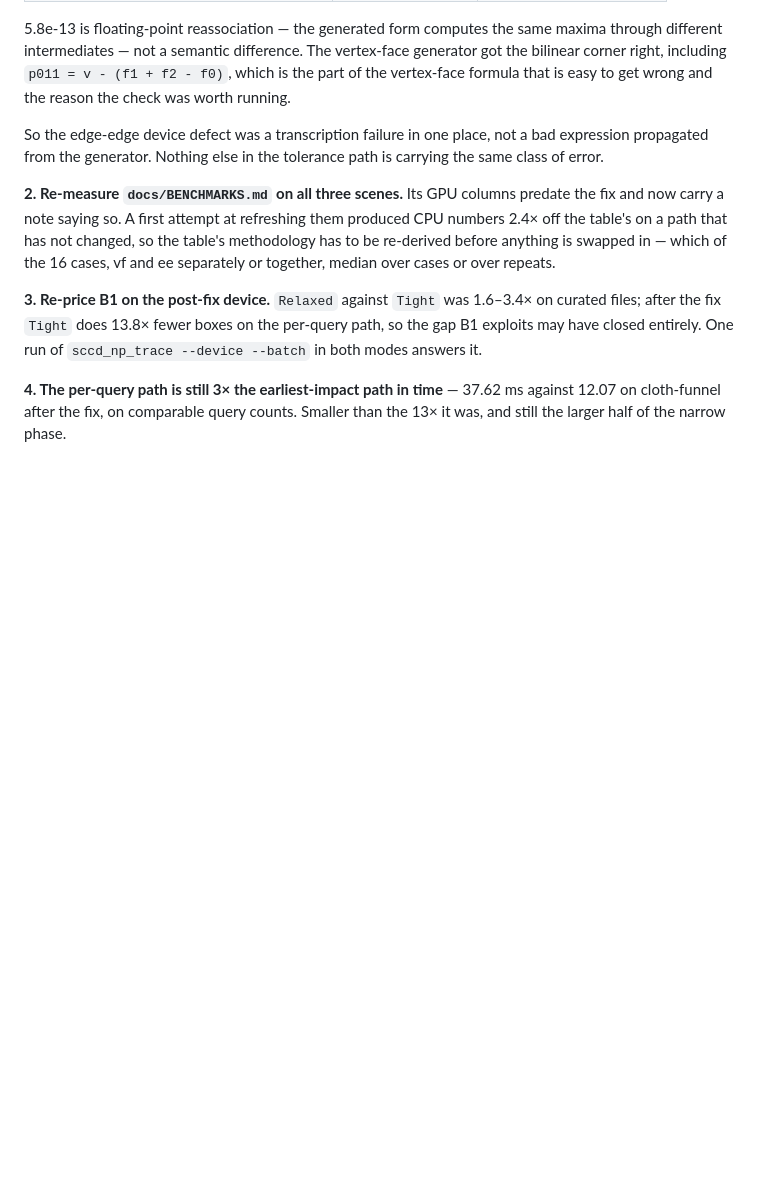
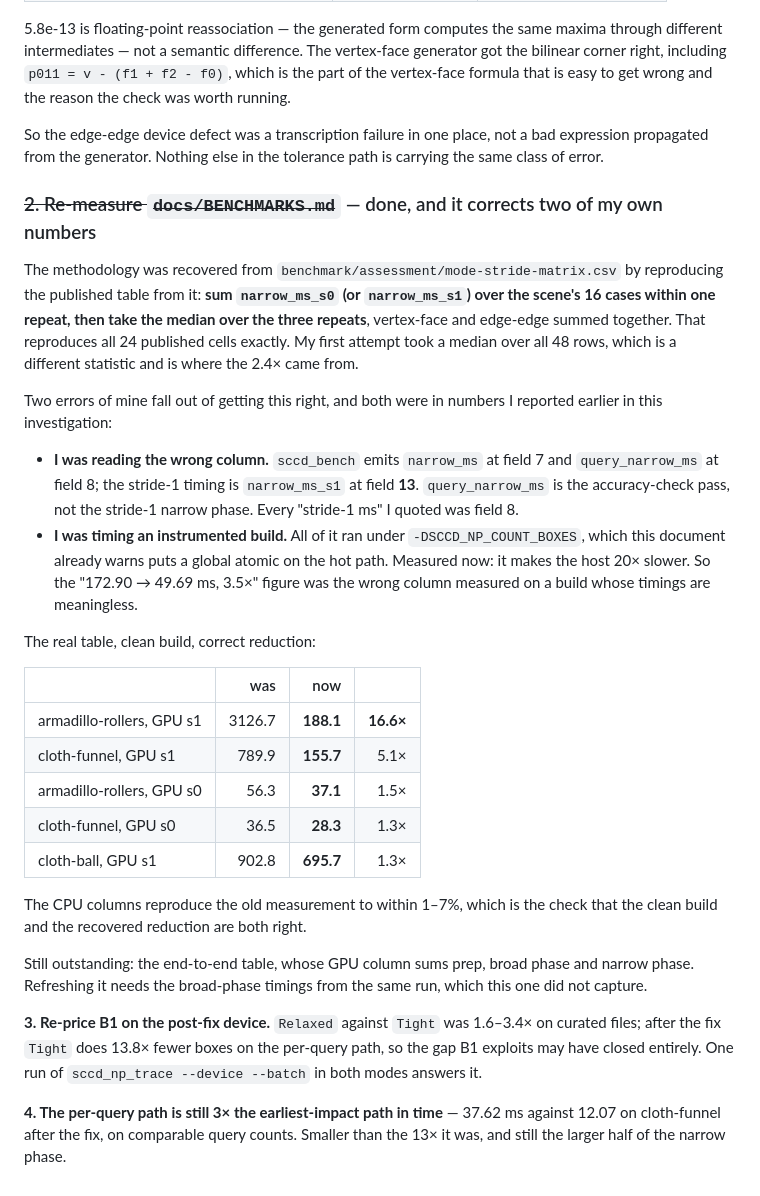
Before and after one commit to zulianp/sccd, a Markdown page: wip/CUDA_NARROWPHASE_PLAN.md, the part around the change. Rendered like a GitHub page; blank space fills up the shorter version.

```diff
--- a/wip/CUDA_NARROWPHASE_PLAN.md
+++ b/wip/CUDA_NARROWPHASE_PLAN.md
@@ -720,11 +720,44 @@ So the edge-edge device defect was a transcription failure in one place, not a b
 expression propagated from the generator. Nothing else in the tolerance path is
 carrying the same class of error.
 
-**2. Re-measure `docs/BENCHMARKS.md` on all three scenes.** Its GPU columns
-predate the fix and now carry a note saying so. A first attempt at refreshing them
-produced CPU numbers 2.4× off the table's on a path that has not changed, so the
-table's methodology has to be re-derived before anything is swapped in — which of
-the 16 cases, vf and ee separately or together, median over cases or over repeats.
+### ~~2. Re-measure `docs/BENCHMARKS.md`~~ — done, and it corrects two of my own numbers
+
+The methodology was recovered from `benchmark/assessment/mode-stride-matrix.csv`
+by reproducing the published table from it: **sum `narrow_ms_s0` (or
+`narrow_ms_s1`) over the scene's 16 cases within one repeat, then take the median
+over the three repeats**, vertex-face and edge-edge summed together. That
+reproduces all 24 published cells exactly. My first attempt took a median over all
+48 rows, which is a different statistic and is where the 2.4× came from.
+
+Two errors of mine fall out of getting this right, and both were in numbers I
+reported earlier in this investigation:
+
+- **I was reading the wrong column.** `sccd_bench` emits `narrow_ms` at field 7
+  and `query_narrow_ms` at field 8; the stride-1 timing is `narrow_ms_s1` at field
+  **13**. `query_narrow_ms` is the accuracy-check pass, not the stride-1 narrow
+  phase. Every "stride-1 ms" I quoted was field 8.
+- **I was timing an instrumented build.** All of it ran under
+  `-DSCCD_NP_COUNT_BOXES`, which this document already warns puts a global atomic
+  on the hot path. Measured now: it makes the host 20× slower. So the "172.90 →
+  49.69 ms, 3.5×" figure was the wrong column measured on a build whose timings
+  are meaningless.
+
+The real table, clean build, correct reduction:
+
+| | was | now | |
+|---|---:|---:|---:|
+| armadillo-rollers, GPU s1 | 3126.7 | **188.1** | **16.6×** |
+| cloth-funnel, GPU s1 | 789.9 | **155.7** | 5.1× |
+| armadillo-rollers, GPU s0 | 56.3 | **37.1** | 1.5× |
+| cloth-funnel, GPU s0 | 36.5 | **28.3** | 1.3× |
+| cloth-ball, GPU s1 | 902.8 | **695.7** | 1.3× |
+
+The CPU columns reproduce the old measurement to within 1–7%, which is the check
+that the clean build and the recovered reduction are both right.
+
+Still outstanding: the end-to-end table, whose GPU column sums prep, broad phase
+and narrow phase. Refreshing it needs the broad-phase timings from the same run,
+which this one did not capture.
 
 **3. Re-price B1 on the post-fix device.** `Relaxed` against `Tight` was 1.6–3.4×
 on curated files; after the fix `Tight` does 13.8× fewer boxes on the per-query
```
Also changed, not shown: docs/BENCHMARKS.md (+40 -17 lines).
